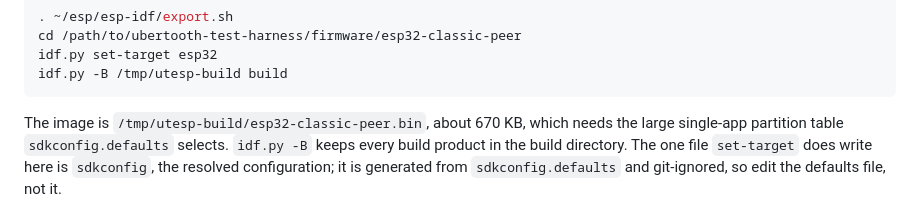
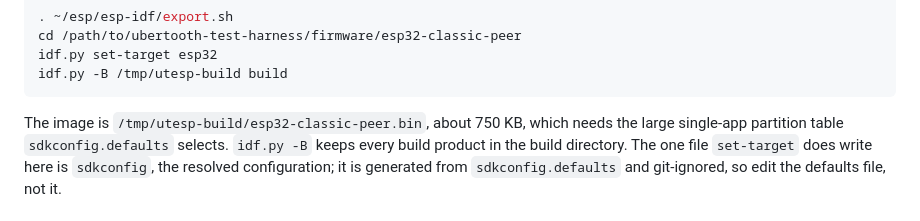
Before and after one commit to SqueakyFloors/ubertooth-test-harness, a Markdown page: firmware/esp32-classic-peer/README.md, the part around the change. Rendered like a GitHub page.

````diff
--- a/firmware/esp32-classic-peer/README.md
+++ b/firmware/esp32-classic-peer/README.md
@@ -74,7 +74,7 @@ idf.py set-target esp32
 idf.py -B /tmp/utesp-build build
 ```
 
-The image is `/tmp/utesp-build/esp32-classic-peer.bin`, about 670 KB, which
+The image is `/tmp/utesp-build/esp32-classic-peer.bin`, about 750 KB, which
 needs the large single-app partition table `sdkconfig.defaults` selects.
 `idf.py -B` keeps every build product in the build directory. The one file
 `set-target` does write here is `sdkconfig`, the resolved configuration; it
````
Also changed, not shown: docs/hardware.md (+9 -7 lines).
